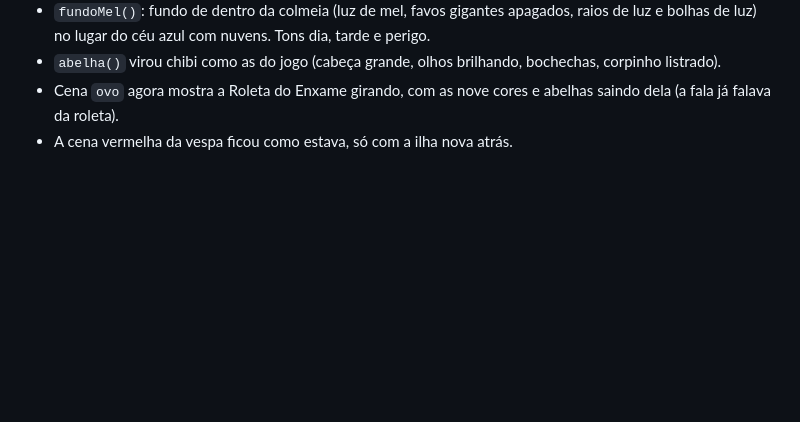
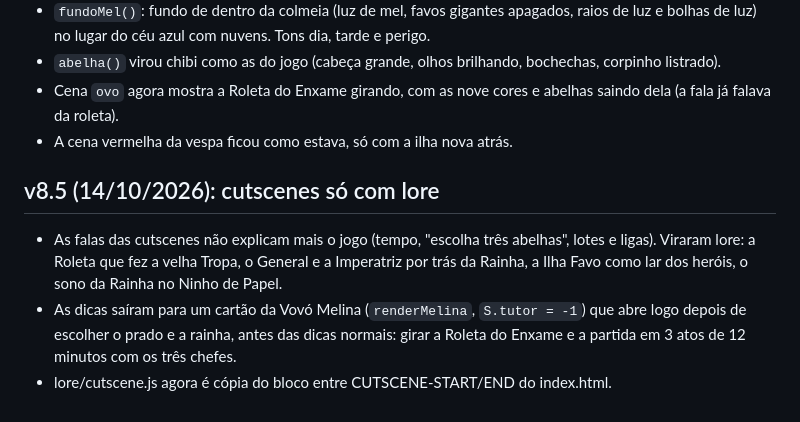
Before and after one commit to pedrobortolanza/abelhas-mobile, a Markdown page: DESIGN-NOTAS.md, the part around the change. Drawn GitHub-style; blank space fills up the shorter version.

Commit message:
Notas de design da v8.5
Co-Authored-By: Claude Opus 5.5 (1M context) <noreply@anthropic.com>
Claude-Session: https://claude.ai/code/session_01PczPGftBkcm67zX9Zx9bSD

```diff
--- a/DESIGN-NOTAS.md
+++ b/DESIGN-NOTAS.md
@@ -489,3 +489,9 @@ Clique/toque em tudo. Teclas: `1`–`9` abrem os painéis do dock (1 = Ilha), `E
 - `abelha()` virou chibi como as do jogo (cabeça grande, olhos brilhando, bochechas, corpinho listrado).
 - Cena `ovo` agora mostra a Roleta do Enxame girando, com as nove cores e abelhas saindo dela (a fala já falava da roleta).
 - A cena vermelha da vespa ficou como estava, só com a ilha nova atrás.
+
+## v8.5 (14/10/2026): cutscenes só com lore
+
+- As falas das cutscenes não explicam mais o jogo (tempo, "escolha três abelhas", lotes e ligas). Viraram lore: a Roleta que fez a velha Tropa, o General e a Imperatriz por trás da Rainha, a Ilha Favo como lar dos heróis, o sono da Rainha no Ninho de Papel.
+- As dicas saíram para um cartão da Vovó Melina (`renderMelina`, `S.tutor = -1`) que abre logo depois de escolher o prado e a rainha, antes das dicas normais: girar a Roleta do Enxame e a partida em 3 atos de 12 minutos com os três chefes.
+- lore/cutscene.js agora é cópia do bloco entre CUTSCENE-START/END do index.html.
```
